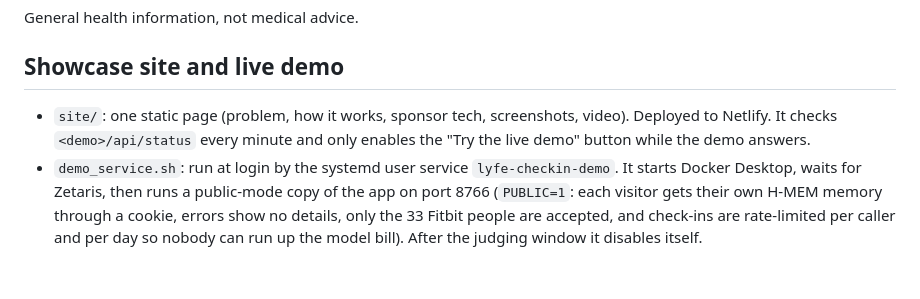
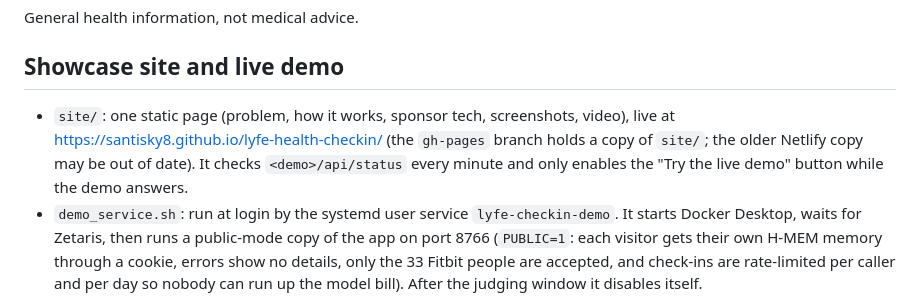
Before and after one commit to santisky8/lyfe-health-checkin, a Markdown page: README.md, the part around the change. Rendered like a GitHub page; blank space fills up the shorter version.

Commit message:
README: showcase site now on GitHub Pages

```diff
--- a/README.md
+++ b/README.md
@@ -199,8 +199,9 @@ General health information, not medical advice.
 
 ## Showcase site and live demo
 
-- `site/`: one static page (problem, how it works, sponsor tech, screenshots, video). Deployed
-  to Netlify. It checks `<demo>/api/status` every minute and only enables the "Try the live
+- `site/`: one static page (problem, how it works, sponsor tech, screenshots, video), live at
+  https://santisky8.github.io/lyfe-health-checkin/ (the `gh-pages` branch holds a copy of
+  `site/`; the older Netlify copy may be out of date). It checks `<demo>/api/status` every minute and only enables the "Try the live
   demo" button while the demo answers.
 - `demo_service.sh`: run at login by the systemd user service `lyfe-checkin-demo`. It starts
   Docker Desktop, waits for Zetaris, then runs a public-mode copy of the app on port 8766
```
